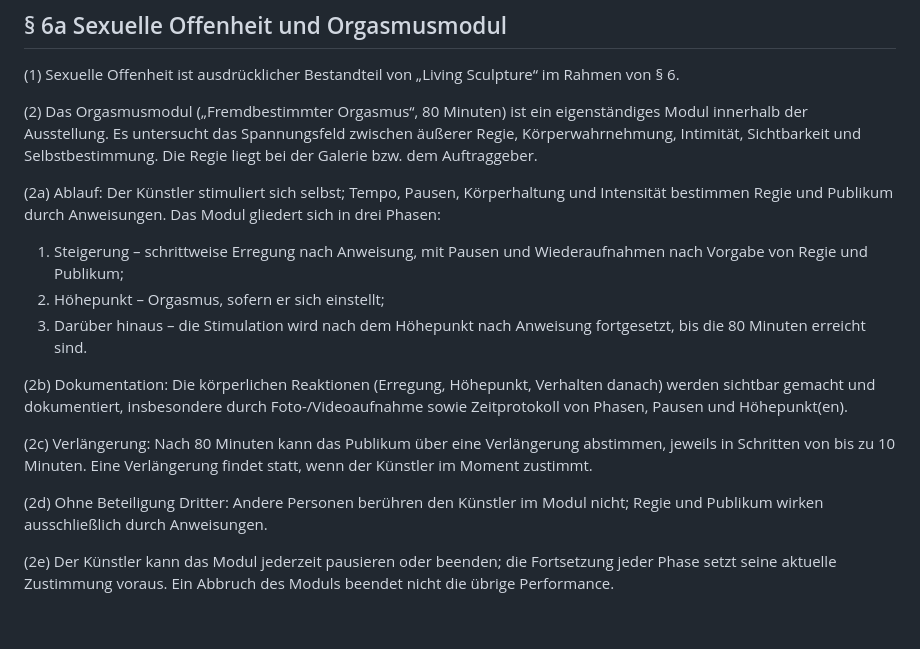
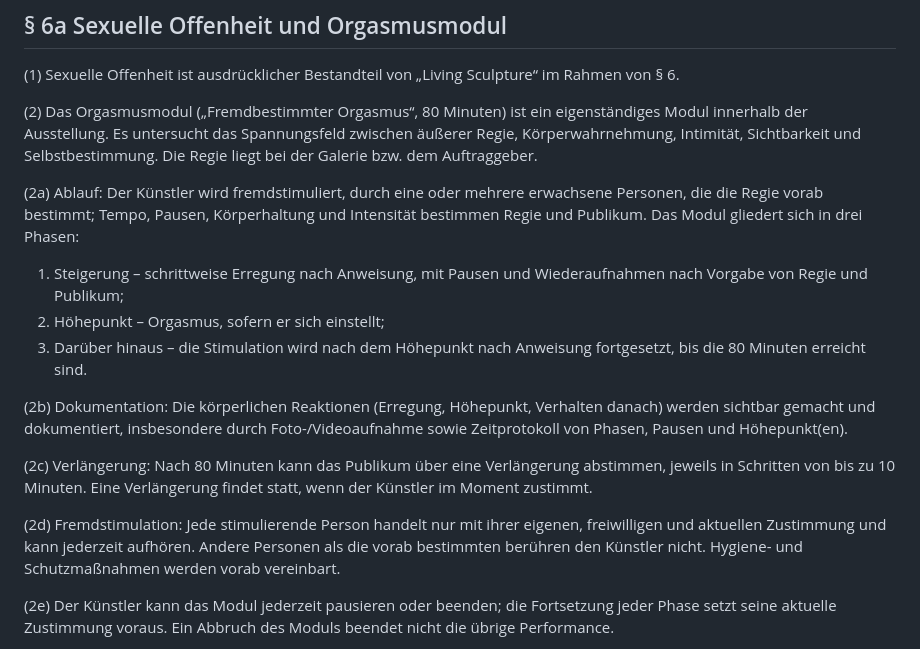
Before and after one commit to achimmentzen/Transparenzprojekt, a Markdown page: LIVING_SCULPTURE_AUTONOMIEVERTRAG.md, the part around the change. GitHub-like rendering; blank space fills up the shorter version.

Commit message:
§ 6a: Fremdstimulation durch vorab bestimmte Personen, mit deren und Achims aktueller Zustimmung
Co-Authored-By: Claude Opus 5.5 <noreply@anthropic.com>
Claude-Session: https://claude.ai/code/session_013iFb54fJWCZQun6js9PBrm

```diff
--- a/LIVING_SCULPTURE_AUTONOMIEVERTRAG.md
+++ b/LIVING_SCULPTURE_AUTONOMIEVERTRAG.md
@@ -158,7 +158,7 @@ Die Performance darf ausdrücklich auch radikale Sexualität als künstlerische
 
 (2) Das Orgasmusmodul („Fremdbestimmter Orgasmus“, 80 Minuten) ist ein eigenständiges Modul innerhalb der Ausstellung. Es untersucht das Spannungsfeld zwischen äußerer Regie, Körperwahrnehmung, Intimität, Sichtbarkeit und Selbstbestimmung. Die Regie liegt bei der Galerie bzw. dem Auftraggeber.
 
-(2a) Ablauf: Der Künstler stimuliert sich selbst; Tempo, Pausen, Körperhaltung und Intensität bestimmen Regie und Publikum durch Anweisungen. Das Modul gliedert sich in drei Phasen:
+(2a) Ablauf: Der Künstler wird fremdstimuliert, durch eine oder mehrere erwachsene Personen, die die Regie vorab bestimmt; Tempo, Pausen, Körperhaltung und Intensität bestimmen Regie und Publikum. Das Modul gliedert sich in drei Phasen:
 1. Steigerung – schrittweise Erregung nach Anweisung, mit Pausen und Wiederaufnahmen nach Vorgabe von Regie und Publikum;
 2. Höhepunkt – Orgasmus, sofern er sich einstellt;
 3. Darüber hinaus – die Stimulation wird nach dem Höhepunkt nach Anweisung fortgesetzt, bis die 80 Minuten erreicht sind.
@@ -167,7 +167,7 @@ Die Performance darf ausdrücklich auch radikale Sexualität als künstlerische
 
 (2c) Verlängerung: Nach 80 Minuten kann das Publikum über eine Verlängerung abstimmen, jeweils in Schritten von bis zu 10 Minuten. Eine Verlängerung findet statt, wenn der Künstler im Moment zustimmt.
 
-(2d) Ohne Beteiligung Dritter: Andere Personen berühren den Künstler im Modul nicht; Regie und Publikum wirken ausschließlich durch Anweisungen.
+(2d) Fremdstimulation: Jede stimulierende Person handelt nur mit ihrer eigenen, freiwilligen und aktuellen Zustimmung und kann jederzeit aufhören. Andere Personen als die vorab bestimmten berühren den Künstler nicht. Hygiene- und Schutzmaßnahmen werden vorab vereinbart.
 
 (2e) Der Künstler kann das Modul jederzeit pausieren oder beenden; die Fortsetzung jeder Phase setzt seine aktuelle Zustimmung voraus. Ein Abbruch des Moduls beendet nicht die übrige Performance.
 
```
